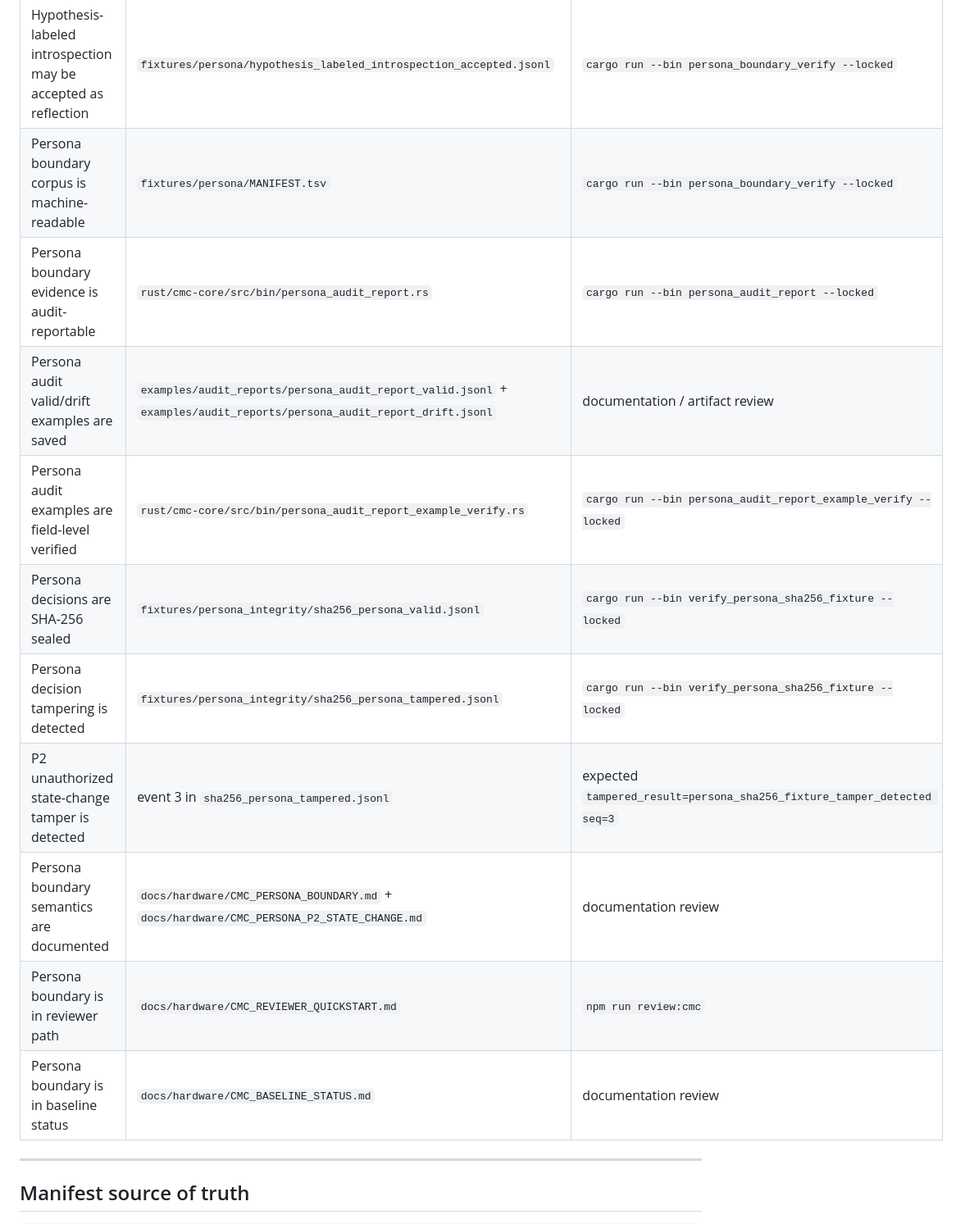
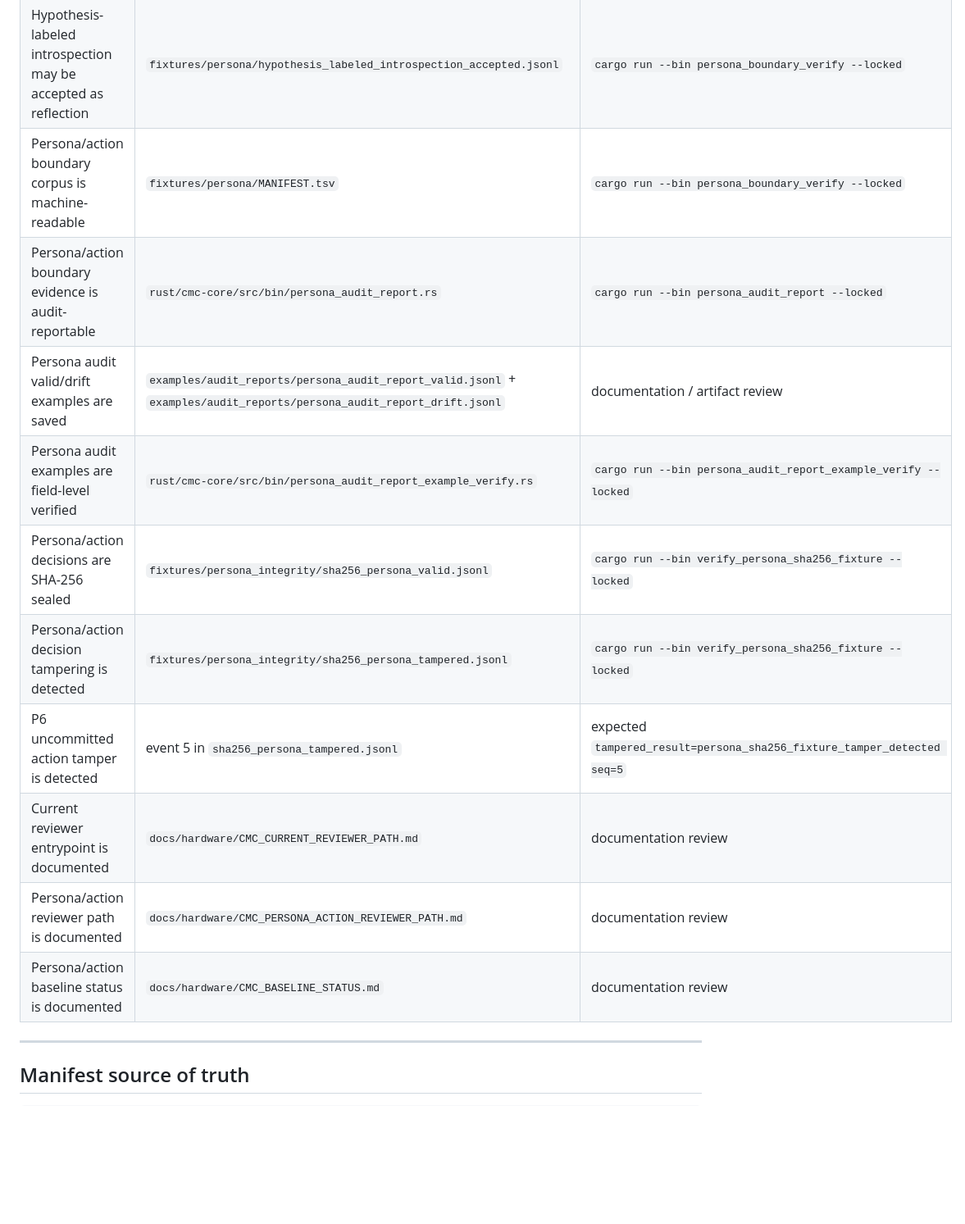
Before and after one commit to safal207/CaPU, a Markdown page: docs/hardware/CMC_PERSONA_EVIDENCE_MAP.md, the part around one of its changes. Shown at 82% size. GitHub-like rendering; blank space fills up the shorter version.

```diff
--- a/docs/hardware/CMC_PERSONA_EVIDENCE_MAP.md
+++ b/docs/hardware/CMC_PERSONA_EVIDENCE_MAP.md
@@ -75,16 +76,16 @@ P1/P2/P7 invariant
 | Introspection must be hypothesis-labeled | `fixtures/persona/MANIFEST.tsv` | `cargo run --bin persona_boundary_verify --locked` |
 | Unlabeled introspection must be rejected as claimed inner truth | `fixtures/persona/unlabeled_introspection_rejected.jsonl` | `cargo run --bin persona_boundary_verify --locked` |
 | Hypothesis-labeled introspection may be accepted as reflection | `fixtures/persona/hypothesis_labeled_introspection_accepted.jsonl` | `cargo run --bin persona_boundary_verify --locked` |
-| Persona boundary corpus is machine-readable | `fixtures/persona/MANIFEST.tsv` | `cargo run --bin persona_boundary_verify --locked` |
-| Persona boundary evidence is audit-reportable | `rust/cmc-core/src/bin/persona_audit_report.rs` | `cargo run --bin persona_audit_report --locked` |
+| Persona/action boundary corpus is machine-readable | `fixtures/persona/MANIFEST.tsv` | `cargo run --bin persona_boundary_verify --locked` |
+| Persona/action boundary evidence is audit-reportable | `rust/cmc-core/src/bin/persona_audit_report.rs` | `cargo run --bin persona_audit_report --locked` |
 | Persona audit valid/drift examples are saved | `examples/audit_reports/persona_audit_report_valid.jsonl` + `examples/audit_reports/persona_audit_report_drift.jsonl` | documentation / artifact review |
 | Persona audit examples are field-level verified | `rust/cmc-core/src/bin/persona_audit_report_example_verify.rs` | `cargo run --bin persona_audit_report_example_verify --locked` |
-| Persona decisions are SHA-256 sealed | `fixtures/persona_integrity/sha256_persona_valid.jsonl` | `cargo run --bin verify_persona_sha256_fixture --locked` |
-| Persona decision tampering is detected | `fixtures/persona_integrity/sha256_persona_tampered.jsonl` | `cargo run --bin verify_persona_sha256_fixture --locked` |
-| P2 unauthorized state-change tamper is detected | event 3 in `sha256_persona_tampered.jsonl` | expected `tampered_result=persona_sha256_fixture_tamper_detected seq=3` |
-| Persona boundary semantics are documented | `docs/hardware/CMC_PERSONA_BOUNDARY.md` + `docs/hardware/CMC_PERSONA_P2_STATE_CHANGE.md` | documentation review |
-| Persona boundary is in reviewer path | `docs/hardware/CMC_REVIEWER_QUICKSTART.md` | `npm run review:cmc` |
-| Persona boundary is in baseline status | `docs/hardware/CMC_BASELINE_STATUS.md` | documentation review |
+| Persona/action decisions are SHA-256 sealed | `fixtures/persona_integrity/sha256_persona_valid.jsonl` | `cargo run --bin verify_persona_sha256_fixture --locked` |
+| Persona/action decision tampering is detected | `fixtures/persona_integrity/sha256_persona_tampered.jsonl` | `cargo run --bin verify_persona_sha256_fixture --locked` |
+| P6 uncommitted action tamper is detected | event 5 in `sha256_persona_tampered.jsonl` | expected `tampered_result=persona_sha256_fixture_tamper_detected seq=5` |
+| Current reviewer entrypoint is documented | `docs/hardware/CMC_CURRENT_REVIEWER_PATH.md` | documentation review |
+| Persona/action reviewer path is documented | `docs/hardware/CMC_PERSONA_ACTION_REVIEWER_PATH.md` | documentation review |
+| Persona/action baseline status is documented | `docs/hardware/CMC_BASELINE_STATUS.md` | documentation review |
 
 ---
 
```
Also changed, not shown: other parts of docs/hardware/CMC_PERSONA_EVIDENCE_MAP.md (+56 -41 lines).
